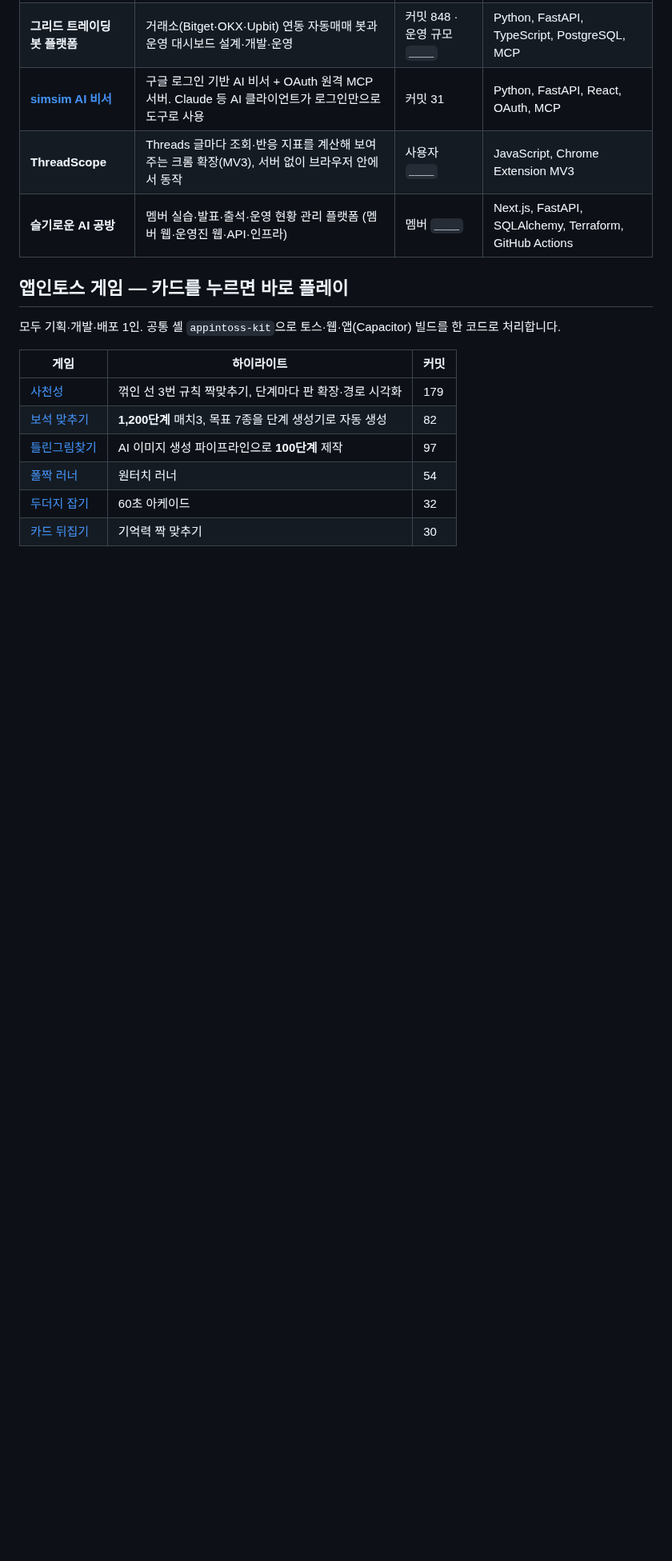
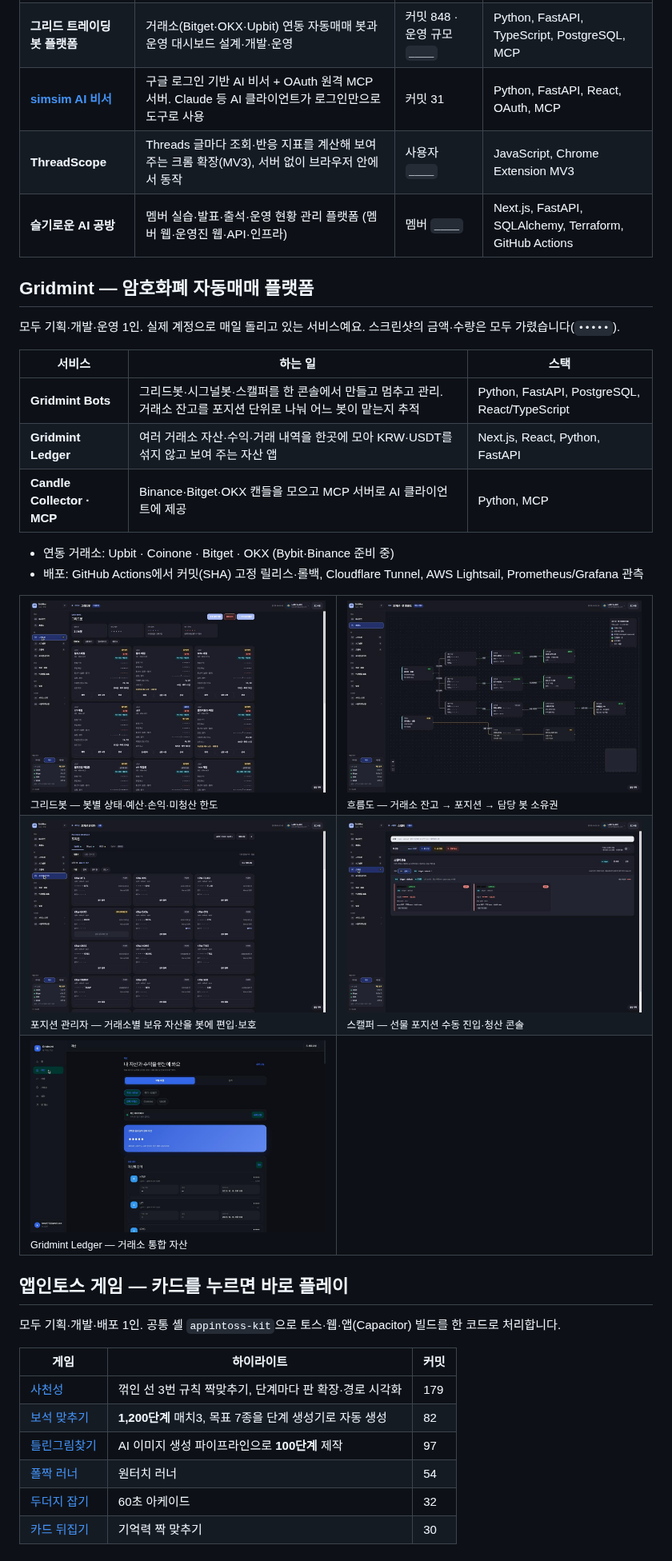
Before and after one commit to MuYoul/MuYoul, a Markdown page: README.md, the part around the change. Shown at 80% size. GitHub-like rendering; pictures changed too: assets/gridmint/flow.jpg (added), assets/gridmint/grid-bots.jpg (added), assets/gridmint/ledger-assets.jpg (added); blank space fills up the shorter version.

Commit message:
docs: add Gridmint section with masked screenshots
Co-Authored-By: Claude Opus 5.5 <noreply@anthropic.com>

```diff
--- a/README.md
+++ b/README.md
@@ -25,6 +25,34 @@
 | **ThreadScope** | Threads 글마다 조회·반응 지표를 계산해 보여 주는 크롬 확장(MV3), 서버 없이 브라우저 안에서 동작 | 사용자 `____` <!-- TODO --> | JavaScript, Chrome Extension MV3 |
 | **슬기로운 AI 공방** | 멤버 실습·발표·출석·운영 현황 관리 플랫폼 (멤버 웹·운영진 웹·API·인프라) | 멤버 `____` <!-- TODO --> | Next.js, FastAPI, SQLAlchemy, Terraform, GitHub Actions |
 
+## Gridmint — 암호화폐 자동매매 플랫폼
+
+모두 기획·개발·운영 1인. 실제 계정으로 매일 돌리고 있는 서비스예요. 스크린샷의 금액·수량은 모두 가렸습니다(`•••••`).
+
+| 서비스 | 하는 일 | 스택 |
+|---|---|---|
+| **Gridmint Bots** | 그리드봇·시그널봇·스캘퍼를 한 콘솔에서 만들고 멈추고 관리. 거래소 잔고를 포지션 단위로 나눠 어느 봇이 맡는지 추적 | Python, FastAPI, PostgreSQL, React/TypeScript |
+| **Gridmint Ledger** | 여러 거래소 자산·수익·거래 내역을 한곳에 모아 KRW·USDT를 섞지 않고 보여 주는 자산 앱 | Next.js, React, Python, FastAPI |
+| **Candle Collector · MCP** | Binance·Bitget·OKX 캔들을 모으고 MCP 서버로 AI 클라이언트에 제공 | Python, MCP |
+
+- 연동 거래소: Upbit · Coinone · Bitget · OKX (Bybit·Binance 준비 중)
+- 배포: GitHub Actions에서 커밋(SHA) 고정 릴리스·롤백, Cloudflare Tunnel, AWS Lightsail, Prometheus/Grafana 관측
+
+<table>
+  <tr>
+    <td width="50%"><img src="assets/gridmint/grid-bots.jpg" alt="그리드봇 목록"><br><sub>그리드봇 — 봇별 상태·예산·손익·미청산 한도</sub></td>
+    <td width="50%"><img src="assets/gridmint/flow.jpg" alt="포지션·봇 흐름도"><br><sub>흐름도 — 거래소 잔고 → 포지션 → 담당 봇 소유권</sub></td>
+  </tr>
+  <tr>
+    <td><img src="assets/gridmint/position-manager.jpg" alt="포지션 관리자"><br><sub>포지션 관리자 — 거래소별 보유 자산을 봇에 편입·보호</sub></td>
+    <td><img src="assets/gridmint/scalper.jpg" alt="스캘퍼 콘솔"><br><sub>스캘퍼 — 선물 포지션 수동 진입·청산 콘솔</sub></td>
+  </tr>
+  <tr>
+    <td><img src="assets/gridmint/ledger-assets.jpg" alt="Gridmint Ledger 자산"><br><sub>Gridmint Ledger — 거래소 통합 자산</sub></td>
+    <td></td>
+  </tr>
+</table>
+
 ## 앱인토스 게임 — 카드를 누르면 바로 플레이
 
 모두 기획·개발·배포 1인. 공통 셸 `appintoss-kit`으로 토스·웹·앱(Capacitor) 빌드를 한 코드로 처리합니다.
```
